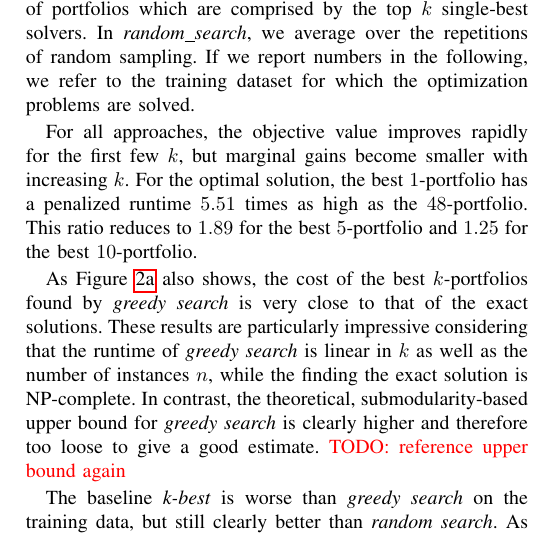
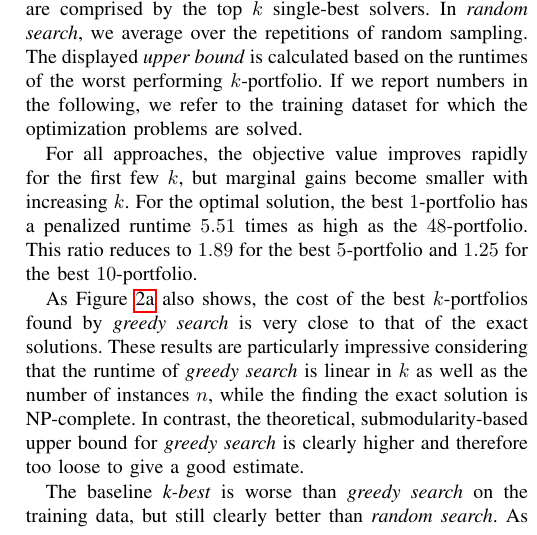
Before and after one commit to Jakob-Bach/Small-Portfolios, a LaTeX paper (text/small-portfolios.tex): part of one column of page 5 of 8, cut so that both start at the same text. Compiled offline with pdfLaTeX; a missing font is replaced by an installed copy or a similar font; a LaTeX package or settings file that is missing is left out.

Commit message:
upper bound

```diff
--- a/text/small-portfolios.tex
+++ b/text/small-portfolios.tex
@@ -435,7 +434,8 @@ Figure~\ref{fig:search-train-objective} displays the cost in terms of the \emph{
 The performance of the optimal solution is given by \emph{MIP search}.
 \emph{Beam search} denotes the performance of the best portfolios found by a \emph{greedy search} algorithm, i.e., executing the \emph{beam search} algorithm with the smallest beam width $w=1$.
 The approach \emph{k-best} displays the performance of portfolios which are comprised by the top $k$ single-best solvers.
-In \emph{random\_search}, we average over the repetitions of random sampling.
+In \emph{random search}, we average over the repetitions of random sampling.
+The displayed \emph{upper bound} is calculated based on the runtimes of the worst performing $k$-portfolio.
 If we report numbers in the following, we refer to the training dataset for which the optimization problems are solved.
 
 For all approaches, the objective value improves rapidly for the first few $k$, but marginal gains become smaller with increasing $k$.
@@ -445,7 +445,6 @@ This ratio reduces to $1.89$ for the best $5$-portfolio and $1.25$ for the best
 As Figure~\ref{fig:search-train-objective-PAR2} also shows, the cost of the best $k$-portfolios found by \emph{greedy search} is very close to that of the exact solutions.
 These results are particularly impressive considering that the runtime of \emph{greedy search} is linear in $k$ as well as the number of instances $n$, while the finding the exact solution is NP-complete.
 In contrast, the theoretical, submodularity-based upper bound for \emph{greedy search} is clearly higher and therefore too loose to give a good estimate.
-\todo{reference upper bound again}
 
 The baseline \emph{k-best} is worse than \emph{greedy search} on the training data, but still clearly better than \emph{random search}.
 As Figure~\ref{fig:search-test-objective-PAR2} shows, \emph{beam search}, \emph{k-best}, and \emph{MIP search} show similar performance on the test dataset.
```
Also changed, not shown: text/small-portfolios.tex (1 more changed lines).
